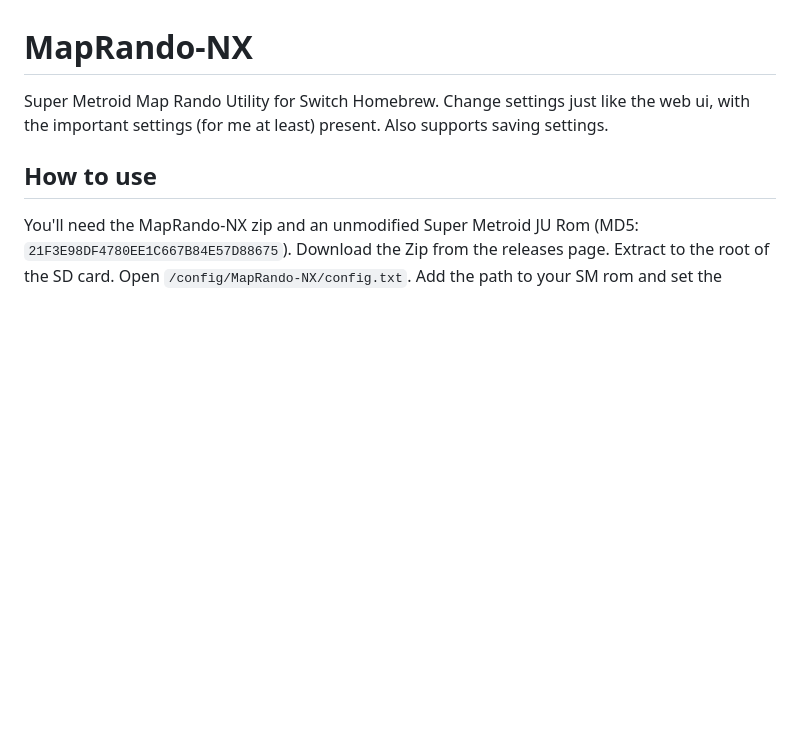
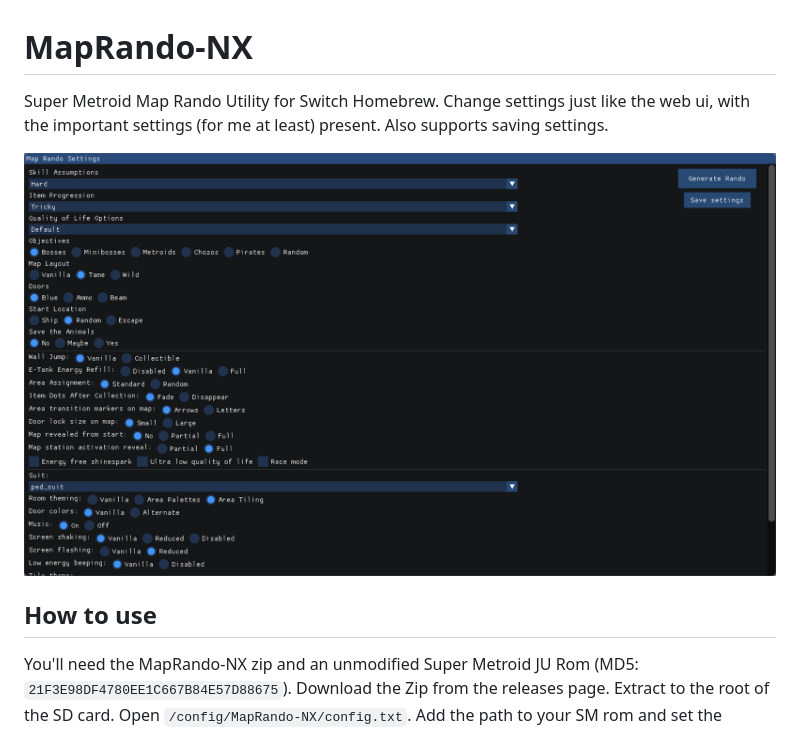
Before and after one commit to Starwarsfan2099/MapRando-NX, a Markdown page: README.md, the part around the change. Rendered like a GitHub page; pictures changed too: MapRando-NX.png (added); blank space fills up the shorter version.

Commit message:
Add image

```diff
--- a/README.md
+++ b/README.md
@@ -1,5 +1,7 @@
 # MapRando-NX
 Super Metroid Map Rando Utility for Switch Homebrew. Change settings just like the web ui, with the important settings (for me at least) present. Also supports saving settings.
+
+![MapRando-NA](MapRando-NX.png?raw=true "MapRando-NX Image")
 
 ## How to use
 
```
